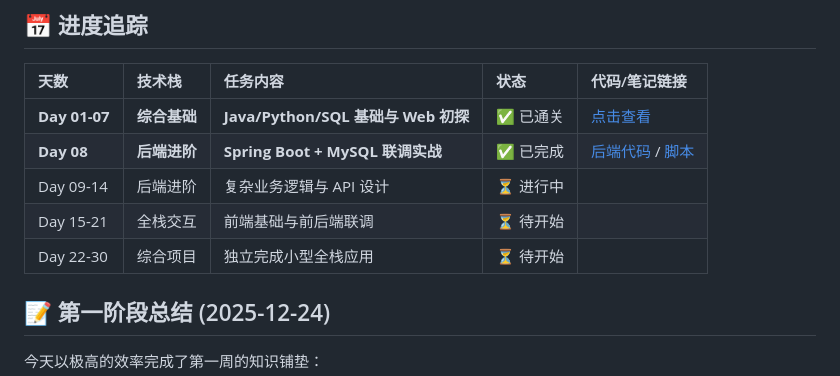
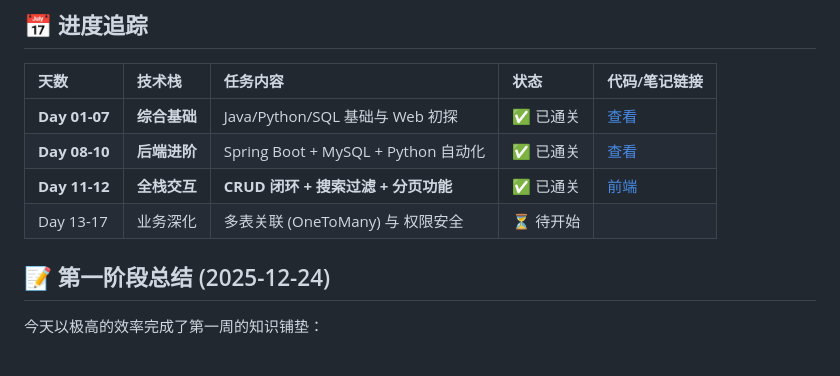
Before and after one commit to 1376bc/FullStack-Learning-30Days, a Markdown page: README.md, the part around one of its changes. Rendered like a GitHub page.

```diff
--- a/README.md
+++ b/README.md
@@ -4,11 +4,10 @@
 ## 📅 进度追踪
 | 天数 | 技术栈 | 任务内容 | 状态 | 代码/笔记链接 |
 | :--- | :--- | :--- | :--- | :--- |
-| **Day 01-07** | **综合基础** | **Java/Python/SQL 基础与 Web 初探** | ✅ 已通关 | [点击查看](./) |
-| **Day 08** | **后端进阶** | **Spring Boot + MySQL 联调实战** | ✅ 已完成 | [后端代码](./demo/) / [脚本](./day01/) |
-| Day 09-14 | 后端进阶 | 复杂业务逻辑与 API 设计 | ⏳ 进行中 | |
-| Day 15-21 | 全栈交互 | 前端基础与前后端联调 | ⏳ 待开始 | |
-| Day 22-30 | 综合项目 | 独立完成小型全栈应用 | ⏳ 待开始 | |
+| **Day 01-07** | **综合基础** | Java/Python/SQL 基础与 Web 初探 | ✅ 已通关 | [查看](./) |
+| **Day 08-10** | **后端进阶** | Spring Boot + MySQL + Python 自动化 | ✅ 已通关 | [查看](./demo/) |
+| **Day 11-12** | **全栈交互** | **CRUD 闭环 + 搜索过滤 + 分页功能** | ✅ 已通关 | [前端](./Day09-Frontend/) |
+| Day 13-17 | 业务深化 | 多表关联 (OneToMany) 与 权限安全 | ⏳ 待开始 | |
 ## 📝 第一阶段总结 (2025-12-24)
 今天以极高的效率完成了第一周的知识铺垫：
 - Java: 掌握了 OOP 面向对象、集合框架 (List) 以及多线程 (Thread) 并发。
```
Also changed, not shown: other parts of README.md (+38 -0 lines).
